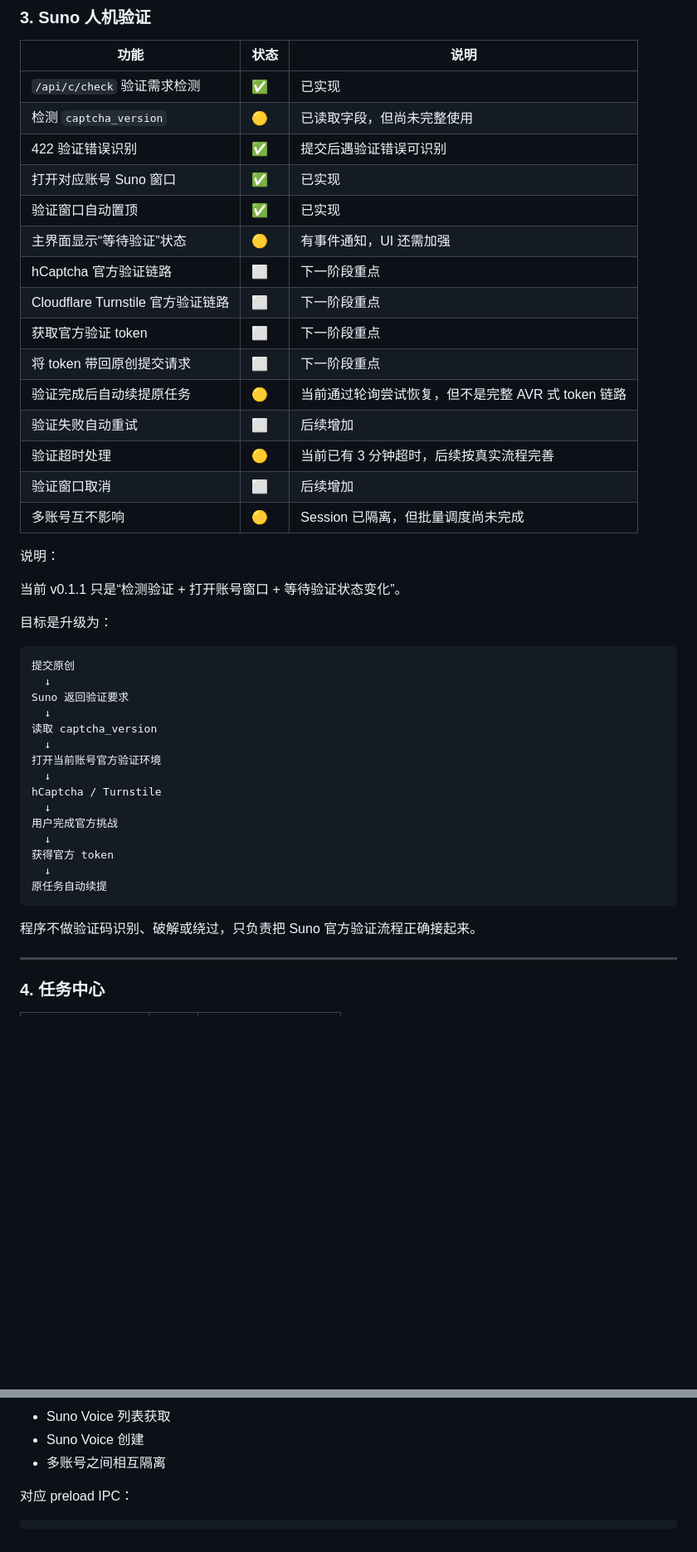
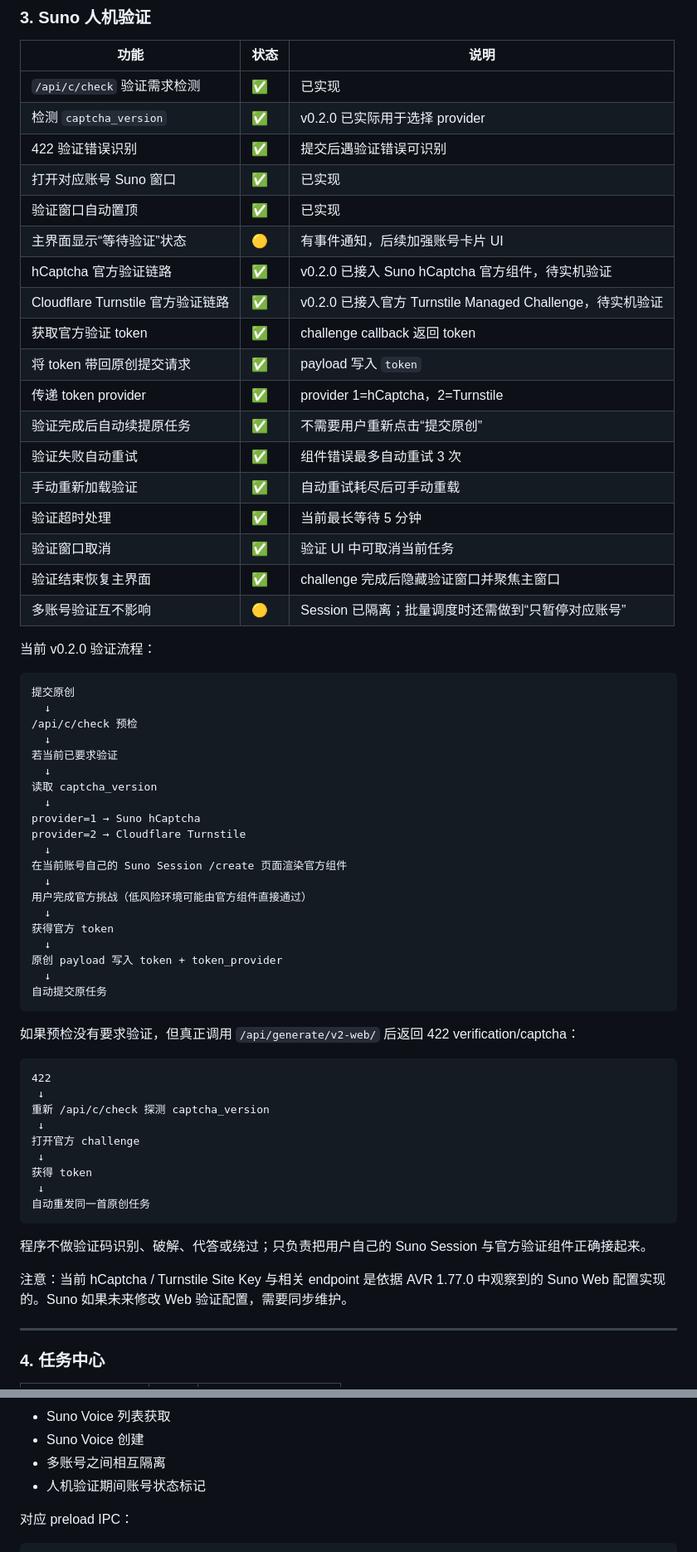
Before and after one commit to ximishan/SunoOriginalStudio, a Markdown page: PROJECT_STATUS_AND_AVR_FEATURES.md, 2 parts joined by grey strips. Shown at 83% size. Rendered like a GitHub page; blank space fills up the shorter version.

````diff
--- a/PROJECT_STATUS_AND_AVR_FEATURES.md
+++ b/PROJECT_STATUS_AND_AVR_FEATURES.md
@@ -118,46 +124,66 @@ SunoOriginalStudio 的目标不是复制 AVR 的授权体系，而是独立实
 | 功能 | 状态 | 说明 |
 |---|---|---|
 | `/api/c/check` 验证需求检测 | ✅ | 已实现 |
-| 检测 `captcha_version` | 🟡 | 已读取字段，但尚未完整使用 |
+| 检测 `captcha_version` | ✅ | v0.2.0 已实际用于选择 provider |
 | 422 验证错误识别 | ✅ | 提交后遇验证错误可识别 |
 | 打开对应账号 Suno 窗口 | ✅ | 已实现 |
 | 验证窗口自动置顶 | ✅ | 已实现 |
-| 主界面显示“等待验证”状态 | 🟡 | 有事件通知，UI 还需加强 |
-| hCaptcha 官方验证链路 | ⬜ | 下一阶段重点 |
-| Cloudflare Turnstile 官方验证链路 | ⬜ | 下一阶段重点 |
-| 获取官方验证 token | ⬜ | 下一阶段重点 |
-| 将 token 带回原创提交请求 | ⬜ | 下一阶段重点 |
-| 验证完成后自动续提原任务 | 🟡 | 当前通过轮询尝试恢复，但不是完整 AVR 式 token 链路 |
-| 验证失败自动重试 | ⬜ | 后续增加 |
-| 验证超时处理 | 🟡 | 当前已有 3 分钟超时，后续按真实流程完善 |
-| 验证窗口取消 | ⬜ | 后续增加 |
-| 多账号互不影响 | 🟡 | Session 已隔离，但批量调度尚未完成 |
+| 主界面显示“等待验证”状态 | 🟡 | 有事件通知，后续加强账号卡片 UI |
+| hCaptcha 官方验证链路 | ✅ | v0.2.0 已接入 Suno hCaptcha 官方组件，待实机验证 |
+| Cloudflare Turnstile 官方验证链路 | ✅ | v0.2.0 已接入官方 Turnstile Managed Challenge，待实机验证 |
+| 获取官方验证 token | ✅ | challenge callback 返回 token |
+| 将 token 带回原创提交请求 | ✅ | payload 写入 `token` |
+| 传递 token provider | ✅ | provider 1=hCaptcha，2=Turnstile |
+| 验证完成后自动续提原任务 | ✅ | 不需要用户重新点击“提交原创” |
+| 验证失败自动重试 | ✅ | 组件错误最多自动重试 3 次 |
+| 手动重新加载验证 | ✅ | 自动重试耗尽后可手动重载 |
+| 验证超时处理 | ✅ | 当前最长等待 5 分钟 |
+| 验证窗口取消 | ✅ | 验证 UI 中可取消当前任务 |
+| 验证结束恢复主界面 | ✅ | challenge 完成后隐藏验证窗口并聚焦主窗口 |
+| 多账号验证互不影响 | 🟡 | Session 已隔离；批量调度时还需做到“只暂停对应账号” |
 
-说明：
-
-当前 v0.1.1 只是“检测验证 + 打开账号窗口 + 等待验证状态变化”。
-
-目标是升级为：
+当前 v0.2.0 验证流程：
 
 ```text
 提交原创
   ↓
-Suno 返回验证要求
+/api/c/check 预检
+  ↓
+若当前已要求验证
   ↓
 读取 captcha_version
   ↓
-打开当前账号官方验证环境
+provider=1 → Suno hCaptcha
+provider=2 → Cloudflare Turnstile
   ↓
-hCaptcha / Turnstile
+在当前账号自己的 Suno Session /create 页面渲染官方组件
   ↓
-用户完成官方挑战
+用户完成官方挑战（低风险环境可能由官方组件直接通过）
   ↓
 获得官方 token
   ↓
-原任务自动续提
+原创 payload 写入 token + token_provider
+  ↓
+自动提交原任务
 ```
 
-程序不做验证码识别、破解或绕过，只负责把 Suno 官方验证流程正确接起来。
+如果预检没有要求验证，但真正调用 `/api/generate/v2-web/` 后返回 422 verification/captcha：
+
+```text
+422
+ ↓
+重新 /api/c/check 探测 captcha_version
+ ↓
+打开官方 challenge
+ ↓
+获得 token
+ ↓
+自动重发同一首原创任务
+```
+
+程序不做验证码识别、破解、代答或绕过；只负责把用户自己的 Suno Session 与官方验证组件正确接起来。
+
+注意：当前 hCaptcha / Turnstile Site Key 与相关 endpoint 是依据 AVR 1.77.0 中观察到的 Suno Web 配置实现的。Suno 如果未来修改 Web 验证配置，需要同步维护。
 
 ---
 
@@ -329,6 +355,7 @@ persist:suno-account-3
 - Suno Voice 列表获取
 - Suno Voice 创建
 - 多账号之间相互隔离
+- 人机验证期间账号状态标记
 
 对应 preload IPC：
 
````
Also changed, not shown: other parts of PROJECT_STATUS_AND_AVR_FEATURES.md (+169 -26 lines).
